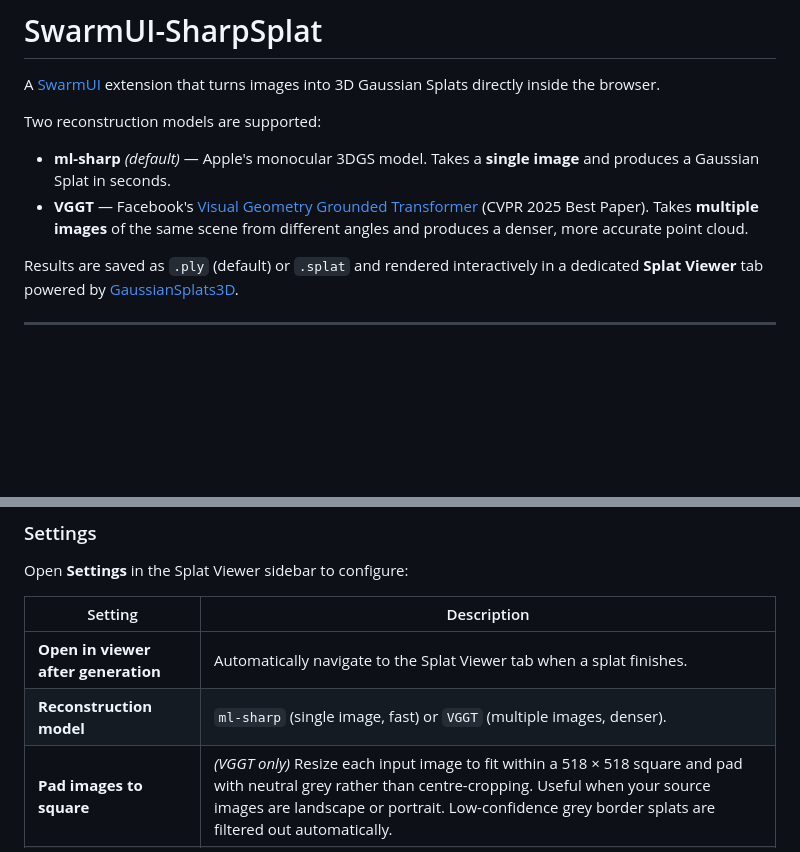
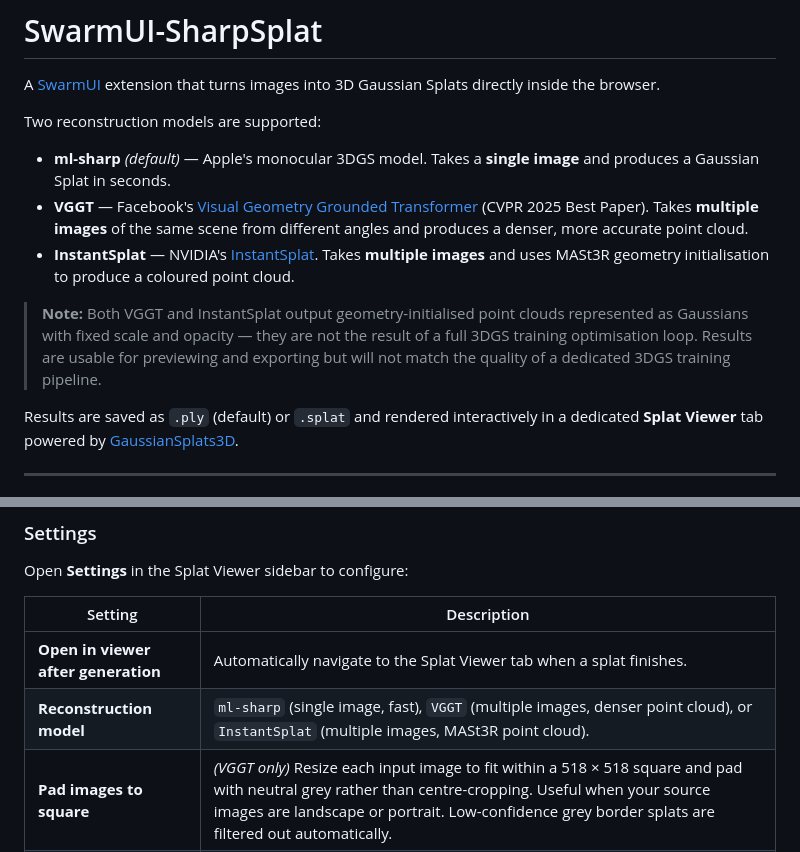
Before and after one commit to GlenCarpenter/SwarmUI-SharpSplat, a Markdown page: README.md, 2 parts joined by grey strips. Rendered like a GitHub page; blank space fills up the shorter version.

Commit message:
Add disclaimer and InstantSplat model support to README

```diff
--- a/README.md
+++ b/README.md
@@ -6,6 +6,9 @@ Two reconstruction models are supported:
 
 - **ml-sharp** *(default)* — Apple's monocular 3DGS model. Takes a **single image** and produces a Gaussian Splat in seconds.
 - **VGGT** — Facebook's [Visual Geometry Grounded Transformer](https://github.com/facebookresearch/vggt) (CVPR 2025 Best Paper). Takes **multiple images** of the same scene from different angles and produces a denser, more accurate point cloud.
+- **InstantSplat** — NVIDIA's [InstantSplat](https://github.com/NVlabs/InstantSplat). Takes **multiple images** and uses MASt3R geometry initialisation to produce a coloured point cloud.
+
+> **Note:** Both VGGT and InstantSplat output geometry-initialised point clouds represented as Gaussians with fixed scale and opacity — they are not the result of a full 3DGS training optimisation loop. Results are usable for previewing and exporting but will not match the quality of a dedicated 3DGS training pipeline.
 
 Results are saved as `.ply` (default) or `.splat` and rendered interactively in a dedicated **Splat Viewer** tab powered by [GaussianSplats3D](https://github.com/mkkellogg/GaussianSplats3D/).
 
@@ -111,7 +114,7 @@ Open **Settings** in the Splat Viewer sidebar to configure:
 | Setting | Description |
 |---|---|
 | **Open in viewer after generation** | Automatically navigate to the Splat Viewer tab when a splat finishes. |
-| **Reconstruction model** | `ml-sharp` (single image, fast) or `VGGT` (multiple images, denser). |
+| **Reconstruction model** | `ml-sharp` (single image, fast), `VGGT` (multiple images, denser point cloud), or `InstantSplat` (multiple images, MASt3R point cloud). |
 | **Pad images to square** | *(VGGT only)* Resize each input image to fit within a 518 × 518 square and pad with neutral grey rather than centre-cropping. Useful when your source images are landscape or portrait. Low-confidence grey border splats are filtered out automatically. |
 | **Output format** | `PLY` (default, no conversion) or `SPLAT` (compact binary, requires `ply2splat`). |
 
```
